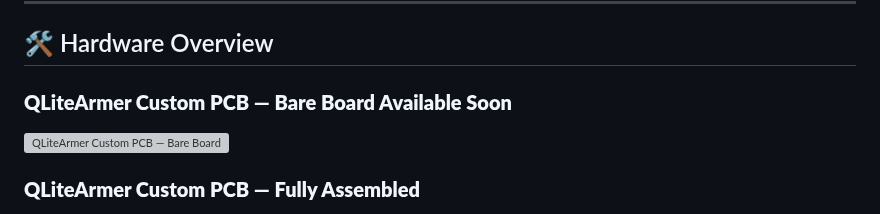
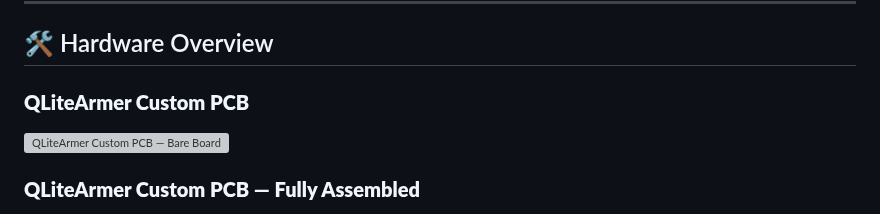
Before and after one commit to Qrome/QLiteArmer, a Markdown page: README.md, the part around the change. GitHub-like rendering; grey boxes are pictures that could not be loaded.

```diff
--- a/README.md
+++ b/README.md
@@ -167,7 +167,7 @@ Open the Arduino Library Manager (**Tools** -> **Manage Libraries...** or press
 
 ## 🛠 Hardware Overview
 
-### **QLiteArmer Custom PCB — Bare Board Available Soon**
+### **QLiteArmer Custom PCB**
 ![QLiteArmer Custom PCB — Bare Board](images/QLiteArmer_board_00.png)
 
 ### **QLiteArmer Custom PCB — Fully Assembled**
```
